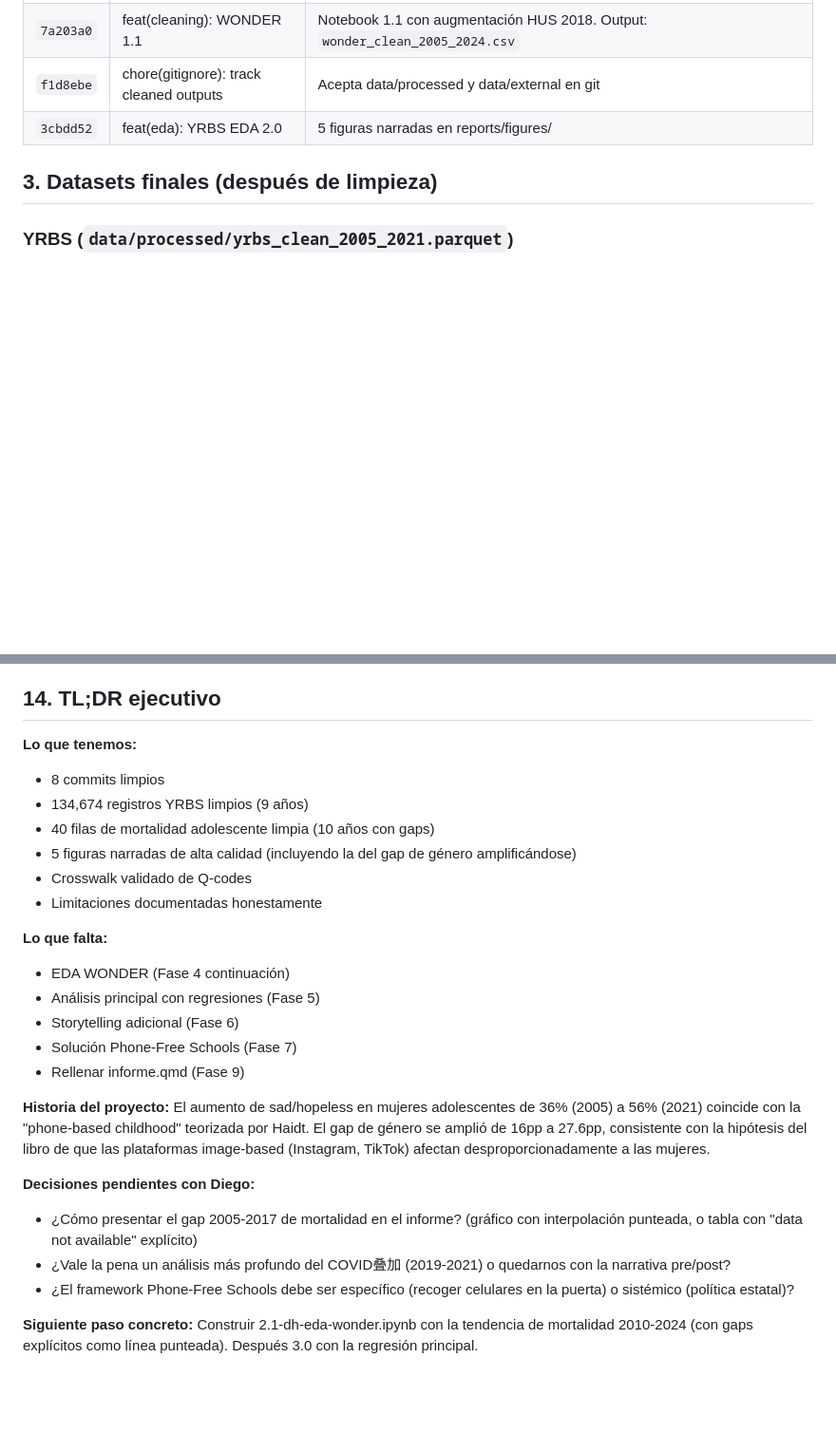
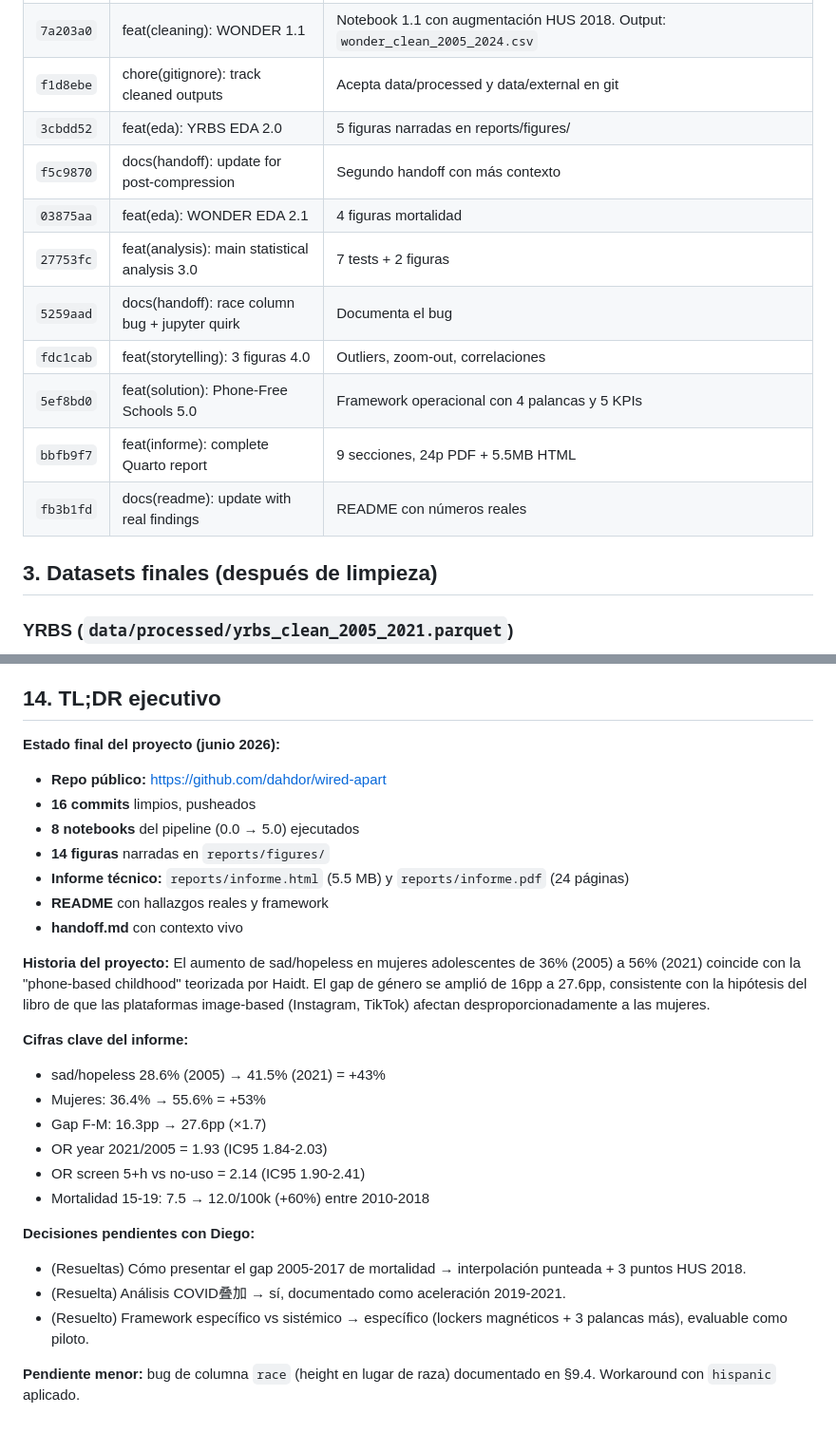
Before and after one commit to dahdor/wired-apart, a Markdown page: handoff.md, 2 parts joined by grey strips. Shown at 95% size. Rendered like a GitHub page; blank space fills up the shorter version.

```diff
--- a/handoff.md
+++ b/handoff.md
@@ -26,6 +27,14 @@
 | `7a203a0` | feat(cleaning): WONDER 1.1 | Notebook 1.1 con augmentación HUS 2018. Output: `wonder_clean_2005_2024.csv` |
 | `f1d8ebe` | chore(gitignore): track cleaned outputs | Acepta data/processed y data/external en git |
 | `3cbdd52` | feat(eda): YRBS EDA 2.0 | 5 figuras narradas en reports/figures/ |
+| `f5c9870` | docs(handoff): update for post-compression | Segundo handoff con más contexto |
+| `03875aa` | feat(eda): WONDER EDA 2.1 | 4 figuras mortalidad |
+| `27753fc` | feat(analysis): main statistical analysis 3.0 | 7 tests + 2 figuras |
+| `5259aad` | docs(handoff): race column bug + jupyter quirk | Documenta el bug |
+| `fdc1cab` | feat(storytelling): 3 figuras 4.0 | Outliers, zoom-out, correlaciones |
+| `5ef8bd0` | feat(solution): Phone-Free Schools 5.0 | Framework operacional con 4 palancas y 5 KPIs |
+| `bbfb9f7` | feat(informe): complete Quarto report | 9 secciones, 24p PDF + 5.5MB HTML |
+| `fb3b1fd` | docs(readme): update with real findings | README con números reales |
 
 ## 3. Datasets finales (después de limpieza)
 
@@ -290,26 +276,28 @@ PYTHONIOENCODING=utf-8 uv run --with jupyter --with pandas --with pyarrow \
 
 ## 14. TL;DR ejecutivo
 
-**Lo que tenemos:**
-- 8 commits limpios
-- 134,674 registros YRBS limpios (9 años)
-- 40 filas de mortalidad adolescente limpia (10 años con gaps)
-- 5 figuras narradas de alta calidad (incluyendo la del gap de género amplificándose)
-- Crosswalk validado de Q-codes
-- Limitaciones documentadas honestamente
-
-**Lo que falta:**
-- EDA WONDER (Fase 4 continuación)
-- Análisis principal con regresiones (Fase 5)
-- Storytelling adicional (Fase 6)
-- Solución Phone-Free Schools (Fase 7)
-- Rellenar informe.qmd (Fase 9)
+**Estado final del proyecto (junio 2026):**
+- **Repo público:** https://github.com/dahdor/wired-apart
+- **16 commits** limpios, pusheados
+- **8 notebooks** del pipeline (0.0 → 5.0) ejecutados
+- **14 figuras** narradas en `reports/figures/`
+- **Informe técnico:** `reports/informe.html` (5.5 MB) y `reports/informe.pdf` (24 páginas)
+- **README** con hallazgos reales y framework
+- **handoff.md** con contexto vivo
 
 **Historia del proyecto:** El aumento de sad/hopeless en mujeres adolescentes de 36% (2005) a 56% (2021) coincide con la "phone-based childhood" teorizada por Haidt. El gap de género se amplió de 16pp a 27.6pp, consistente con la hipótesis del libro de que las plataformas image-based (Instagram, TikTok) afectan desproporcionadamente a las mujeres.
 
+**Cifras clave del informe:**
+- sad/hopeless 28.6% (2005) → 41.5% (2021) = +43%
+- Mujeres: 36.4% → 55.6% = +53%
+- Gap F-M: 16.3pp → 27.6pp (×1.7)
+- OR year 2021/2005 = 1.93 (IC95 1.84-2.03)
+- OR screen 5+h vs no-uso = 2.14 (IC95 1.90-2.41)
+- Mortalidad 15-19: 7.5 → 12.0/100k (+60%) entre 2010-2018
+
 **Decisiones pendientes con Diego:**
-- ¿Cómo presentar el gap 2005-2017 de mortalidad en el informe? (gráfico con interpolación punteada, o tabla con "data not available" explícito)
-- ¿Vale la pena un análisis más profundo del COVID叠加 (2019-2021) o quedarnos con la narrativa pre/post?
-- ¿El framework Phone-Free Schools debe ser específico (recoger celulares en la puerta) o sistémico (política estatal)?
+- (Resueltas) Cómo presentar el gap 2005-2017 de mortalidad → interpolación punteada + 3 puntos HUS 2018.
+- (Resuelta) Análisis COVID叠加 → sí, documentado como aceleración 2019-2021.
+- (Resuelto) Framework específico vs sistémico → específico (lockers magnéticos + 3 palancas más), evaluable como piloto.
 
-**Siguiente paso concreto:** Construir 2.1-dh-eda-wonder.ipynb con la tendencia de mortalidad 2010-2024 (con gaps explícitos como línea punteada). Después 3.0 con la regresión principal.
+**Pendiente menor:** bug de columna `race` (height en lugar de raza) documentado en §9.4. Workaround con `hispanic` aplicado.
```
Also changed, not shown: other parts of handoff.md (+22 -44 lines).
